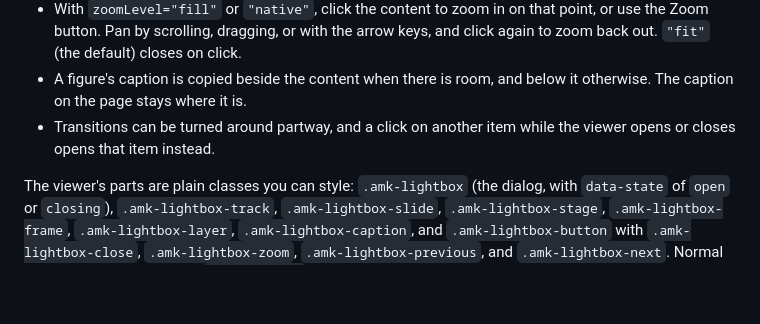
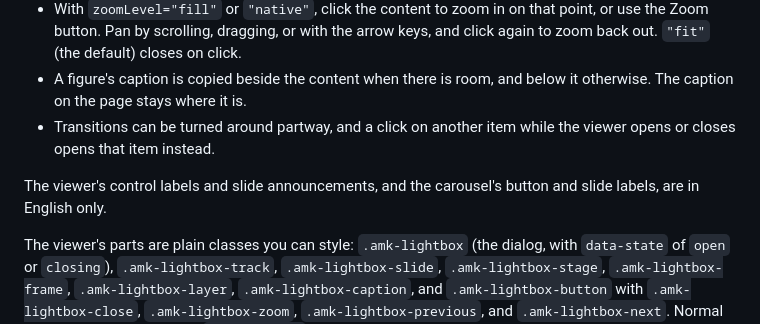
Before and after one commit to kitschpatrol/astro-media-kit, a Markdown page: readme.md, the part around the change. GitHub-like rendering; blank space fills up the shorter version.

Commit message:
Note that gallery labels are English only.

```diff
--- a/readme.md
+++ b/readme.md
@@ -645,6 +645,8 @@ In the viewer:
 - A figure's caption is copied beside the content when there is room, and below it otherwise. The caption on the page stays where it is.
 - Transitions can be turned around partway, and a click on another item while the viewer opens or closes opens that item instead.
 
+The viewer's control labels and slide announcements, and the carousel's button and slide labels, are in English only.
+
 The viewer's parts are plain classes you can style: `.amk-lightbox` (the dialog, with `data-state` of `open` or `closing`), `.amk-lightbox-track`, `.amk-lightbox-slide`, `.amk-lightbox-stage`, `.amk-lightbox-frame`, `.amk-lightbox-layer`, `.amk-lightbox-caption`, and `.amk-lightbox-button` with `.amk-lightbox-close`, `.amk-lightbox-zoom`, `.amk-lightbox-previous`, and `.amk-lightbox-next`. Normal page-facing rules sit in the `amk-lightbox` cascade layer so your unlayered styles can override them; essential lifting and overlay layout rules use `!important`. Set these custom properties on `:root` or `.amk-lightbox`:
 
 | Property                             | Default                           |
```
